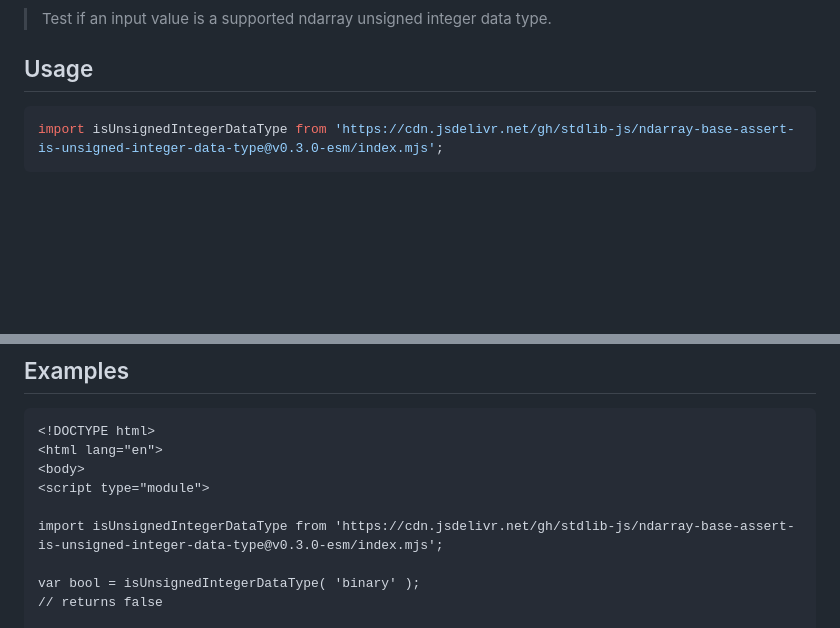
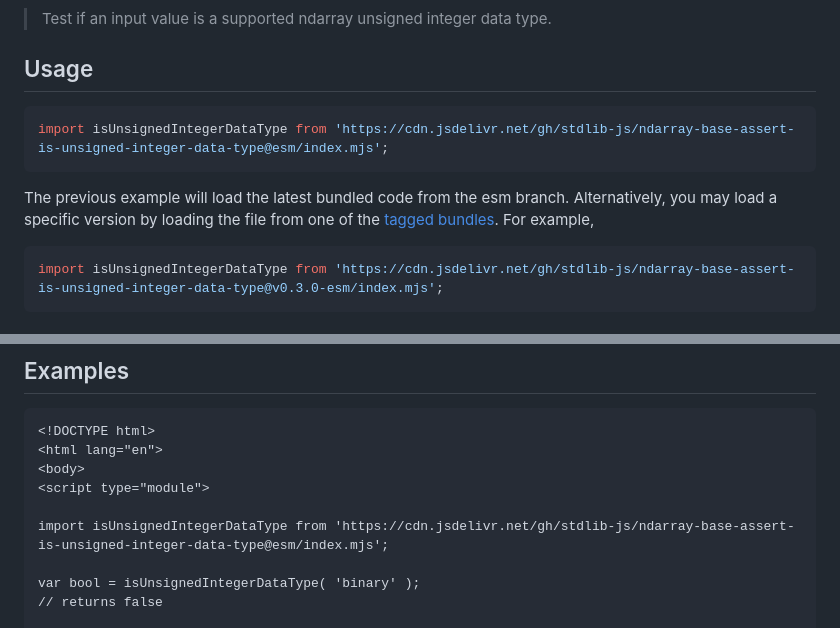
Before and after one commit to stdlib-js/ndarray-base-assert-is-unsigned-integer-data-type, a Markdown page: README.md, 2 parts joined by grey strips. GitHub-like rendering; blank space fills up the shorter version.

Commit message:
Auto-generated commit

````diff
--- a/README.md
+++ b/README.md
@@ -52,6 +52,11 @@ limitations under the License.
 ## Usage
 
 ```javascript
+import isUnsignedIntegerDataType from 'https://cdn.jsdelivr.net/gh/stdlib-js/ndarray-base-assert-is-unsigned-integer-data-type@esm/index.mjs';
+```
+The previous example will load the latest bundled code from the esm branch. Alternatively, you may load a specific version by loading the file from one of the [tagged bundles](https://github.com/stdlib-js/ndarray-base-assert-is-unsigned-integer-data-type/tags). For example,
+
+```javascript
 import isUnsignedIntegerDataType from 'https://cdn.jsdelivr.net/gh/stdlib-js/ndarray-base-assert-is-unsigned-integer-data-type@v0.3.0-esm/index.mjs';
 ```
 
@@ -93,7 +98,7 @@ bool = isUnsignedIntegerDataType( 'uint32' );
 <body>
 <script type="module">
 
-import isUnsignedIntegerDataType from 'https://cdn.jsdelivr.net/gh/stdlib-js/ndarray-base-assert-is-unsigned-integer-data-type@v0.3.0-esm/index.mjs';
+import isUnsignedIntegerDataType from 'https://cdn.jsdelivr.net/gh/stdlib-js/ndarray-base-assert-is-unsigned-integer-data-type@esm/index.mjs';
 
 var bool = isUnsignedIntegerDataType( 'binary' );
 // returns false
````
